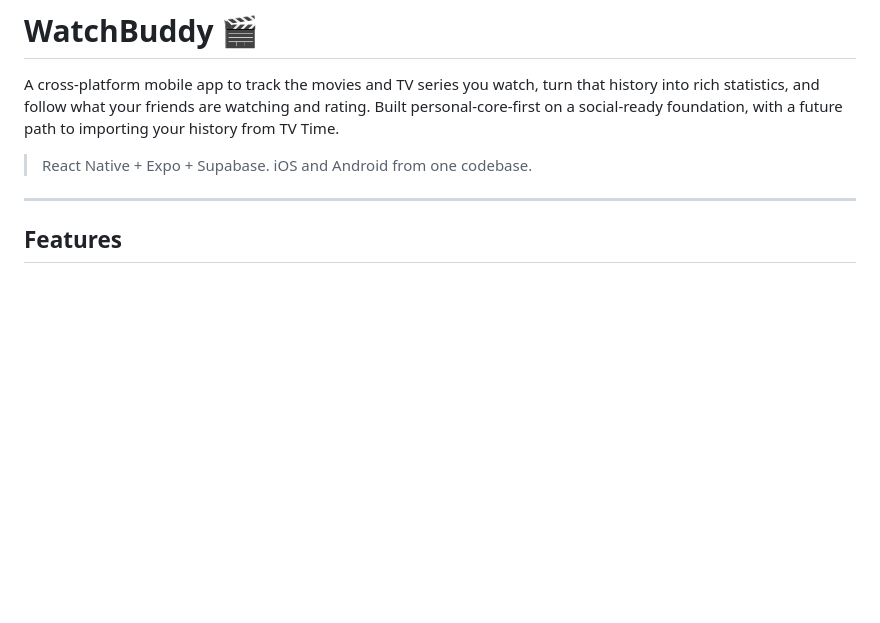
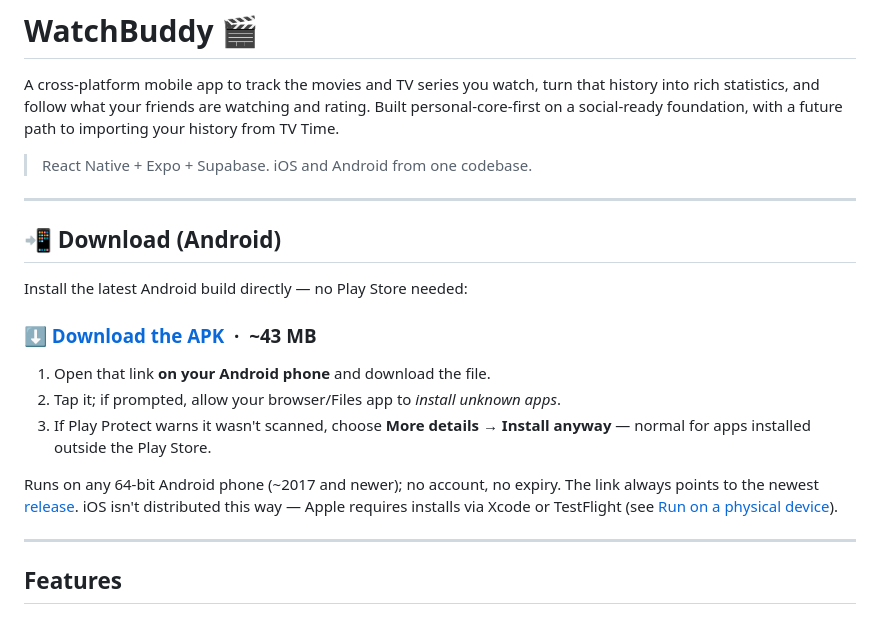
Before and after one commit to RobertJmek/WatchBuddy, a Markdown page: README.md, the part around the change. Rendered like a GitHub page; blank space fills up the shorter version.

Commit message:
docs: add Android APK download section linking the v1.0.0 release
Co-Authored-By: Claude Opus 4.8 <noreply@anthropic.com>

```diff
--- a/README.md
+++ b/README.md
@@ -6,6 +6,24 @@ Built personal-core-first on a social-ready foundation, with a future path to
 importing your history from TV Time.
 
 > React Native + Expo + Supabase. iOS and Android from one codebase.
+
+---
+
+## 📲 Download (Android)
+
+Install the latest Android build directly — no Play Store needed:
+
+### [⬇️ Download the APK](https://github.com/RobertJmek/WatchBuddy/releases/latest/download/watchbuddy-android-arm64.apk) &nbsp;·&nbsp; ~43 MB
+
+1. Open that link **on your Android phone** and download the file.
+2. Tap it; if prompted, allow your browser/Files app to *install unknown apps*.
+3. If Play Protect warns it wasn't scanned, choose **More details → Install anyway** — normal for
+   apps installed outside the Play Store.
+
+Runs on any 64-bit Android phone (~2017 and newer); no account, no expiry. The link always points
+to the newest [release](https://github.com/RobertJmek/WatchBuddy/releases/latest). iOS isn't
+distributed this way — Apple requires installs via Xcode or TestFlight (see
+[Run on a physical device](#run-on-a-physical-device)).
 
 ---
 
```
